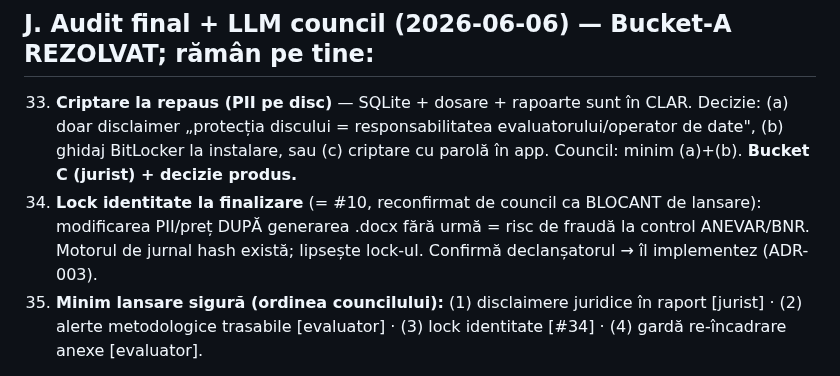
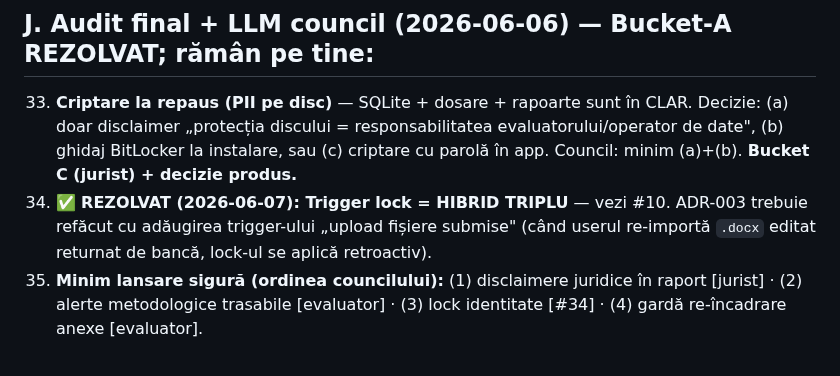
Before and after one commit to adrianserbanescu-byte/anevar, a Markdown page: evaluare-anevar/docs/BLOCAT-pe-Adi.md, the part around one of its changes. Rendered like a GitHub page.

```diff
--- a/evaluare-anevar/docs/BLOCAT-pe-Adi.md
+++ b/evaluare-anevar/docs/BLOCAT-pe-Adi.md
@@ -77,9 +71,7 @@
 33. **Criptare la repaus (PII pe disc)** — SQLite + dosare + rapoarte sunt în CLAR. Decizie: (a) doar disclaimer
     „protecția discului = responsabilitatea evaluatorului/operator de date", (b) ghidaj BitLocker la instalare, sau
     (c) criptare cu parolă în app. Council: minim (a)+(b). **Bucket C (jurist) + decizie produs.**
-34. **Lock identitate la finalizare** (= #10, reconfirmat de council ca BLOCANT de lansare): modificarea PII/preț DUPĂ
-    generarea .docx fără urmă = risc de fraudă la control ANEVAR/BNR. Motorul de jurnal hash există; lipsește lock-ul.
-    Confirmă declanșatorul → îl implementez (ADR-003).
+34. ✅ **REZOLVAT (2026-06-07): Trigger lock = HIBRID TRIPLU** — vezi #10. ADR-003 trebuie refăcut cu adăugirea trigger-ului „upload fișiere submise" (când userul re-importă `.docx` editat returnat de bancă, lock-ul se aplică retroactiv).
 35. **Minim lansare sigură (ordinea councilului):** (1) disclaimere juridice în raport [jurist] · (2) alerte
     metodologice trasabile [evaluator] · (3) lock identitate [#34] · (4) gardă re-încadrare anexe [evaluator].
 > ✅ Făcute de mine din audit+council (Bucket A): anti-SSRF, gardă Host (anti DNS-rebind), grilă→422, fix dată
```
Also changed, not shown: other parts of evaluare-anevar/docs/BLOCAT-pe-Adi.md (+10 -33 lines).
